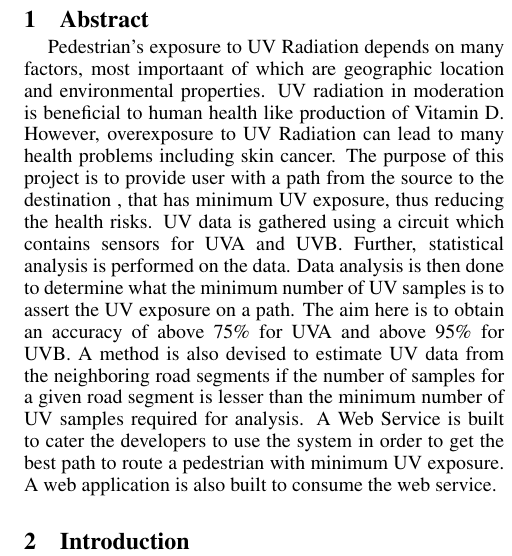
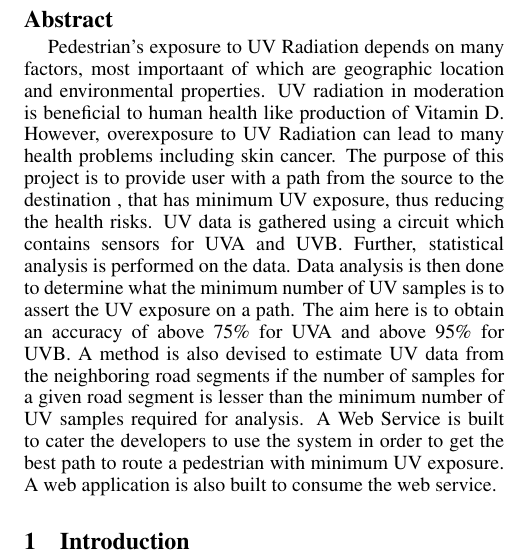
Before and after one commit to modiaditya/UV-Navigation-Report, a LaTeX paper (acm-format.tex): part of one column of page 1 of 7, cut so that both start at the same text. Compiled offline with pdfLaTeX.

Commit message:
Revision 4 of the report

```diff
--- a/acm-format.tex
+++ b/acm-format.tex
@@ -43,8 +43,9 @@
 \begin{document}
 
 \maketitle
-
-\section{Abstract} Pedestrian’s exposure to UV Radiation depends on many factors, most importaant of which are geographic location and environmental properties. UV radiation in moderation is beneficial to human health like production of Vitamin D. However, overexposure to UV Radiation can lead to many health problems including skin cancer. The purpose of this project is to provide user with a path from the source to the destination , that has minimum UV exposure, thus reducing the health risks. UV data is gathered using a circuit which contains sensors for UVA and UVB. Further, statistical analysis is performed on the data. Data analysis is then done to determine what the minimum number of UV samples is to assert the UV exposure on a path. The aim here is to obtain an accuracy of above 75\% for UVA and above 95\% for UVB. A method is also devised to estimate UV data from the neighboring road segments if the number of samples for a given road segment is lesser than the minimum number of UV samples required for analysis. A Web Service is built to cater the developers to use the system in order to get the best path to route a pedestrian with minimum UV exposure. A web application is also built to consume the web service.\\
+\begin{abstract}
+Pedestrian’s exposure to UV Radiation depends on many factors, most importaant of which are geographic location and environmental properties. UV radiation in moderation is beneficial to human health like production of Vitamin D. However, overexposure to UV Radiation can lead to many health problems including skin cancer. The purpose of this project is to provide user with a path from the source to the destination , that has minimum UV exposure, thus reducing the health risks. UV data is gathered using a circuit which contains sensors for UVA and UVB. Further, statistical analysis is performed on the data. Data analysis is then done to determine what the minimum number of UV samples is to assert the UV exposure on a path. The aim here is to obtain an accuracy of above 75\% for UVA and above 95\% for UVB. A method is also devised to estimate UV data from the neighboring road segments if the number of samples for a given road segment is lesser than the minimum number of UV samples required for analysis. A Web Service is built to cater the developers to use the system in order to get the best path to route a pedestrian with minimum UV exposure. A web application is also built to consume the web service.\\
+\end{abstract}
 
 
 \section{Introduction}
```
Also changed, not shown: acm-format.pdf, 3 other files.
